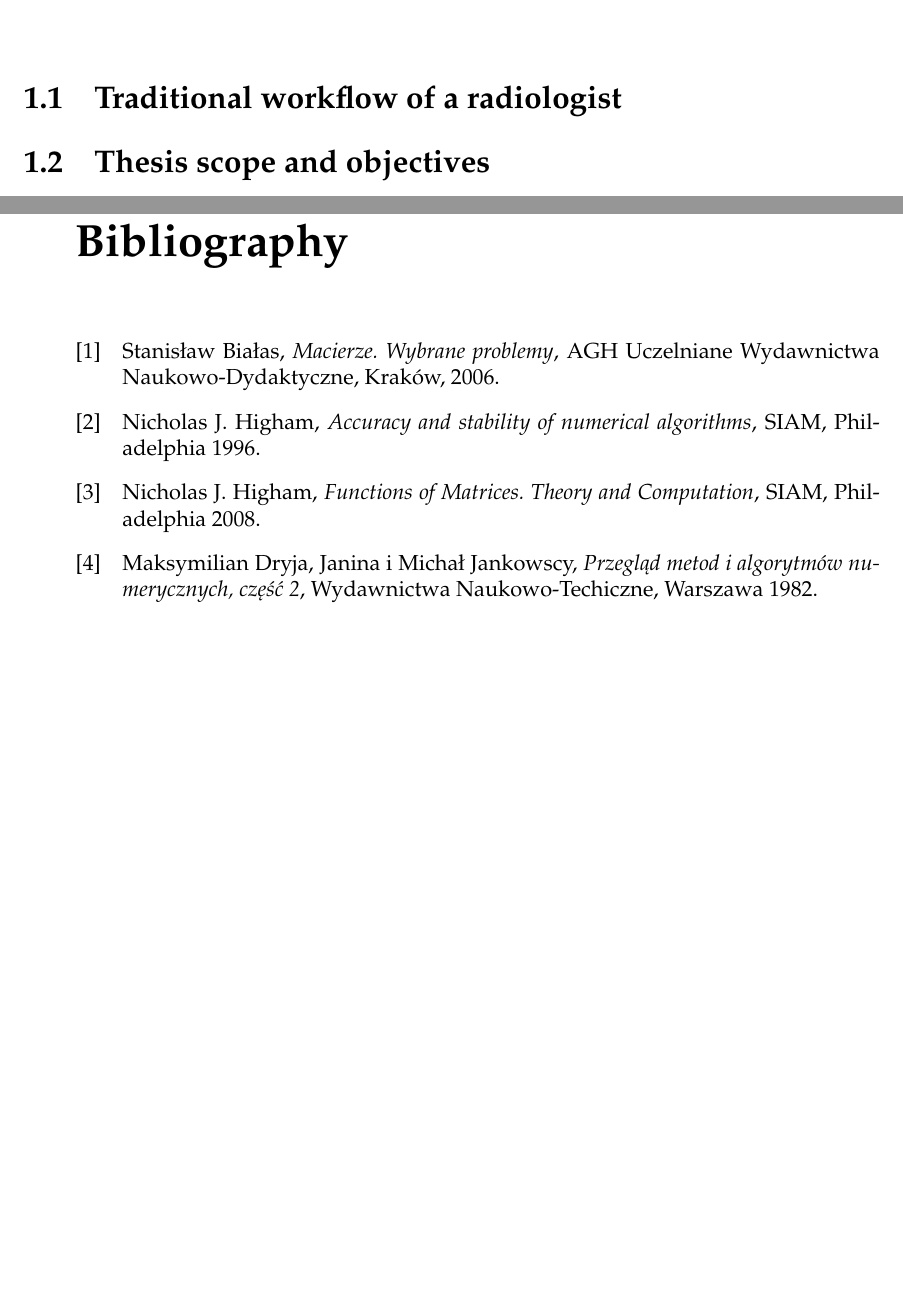
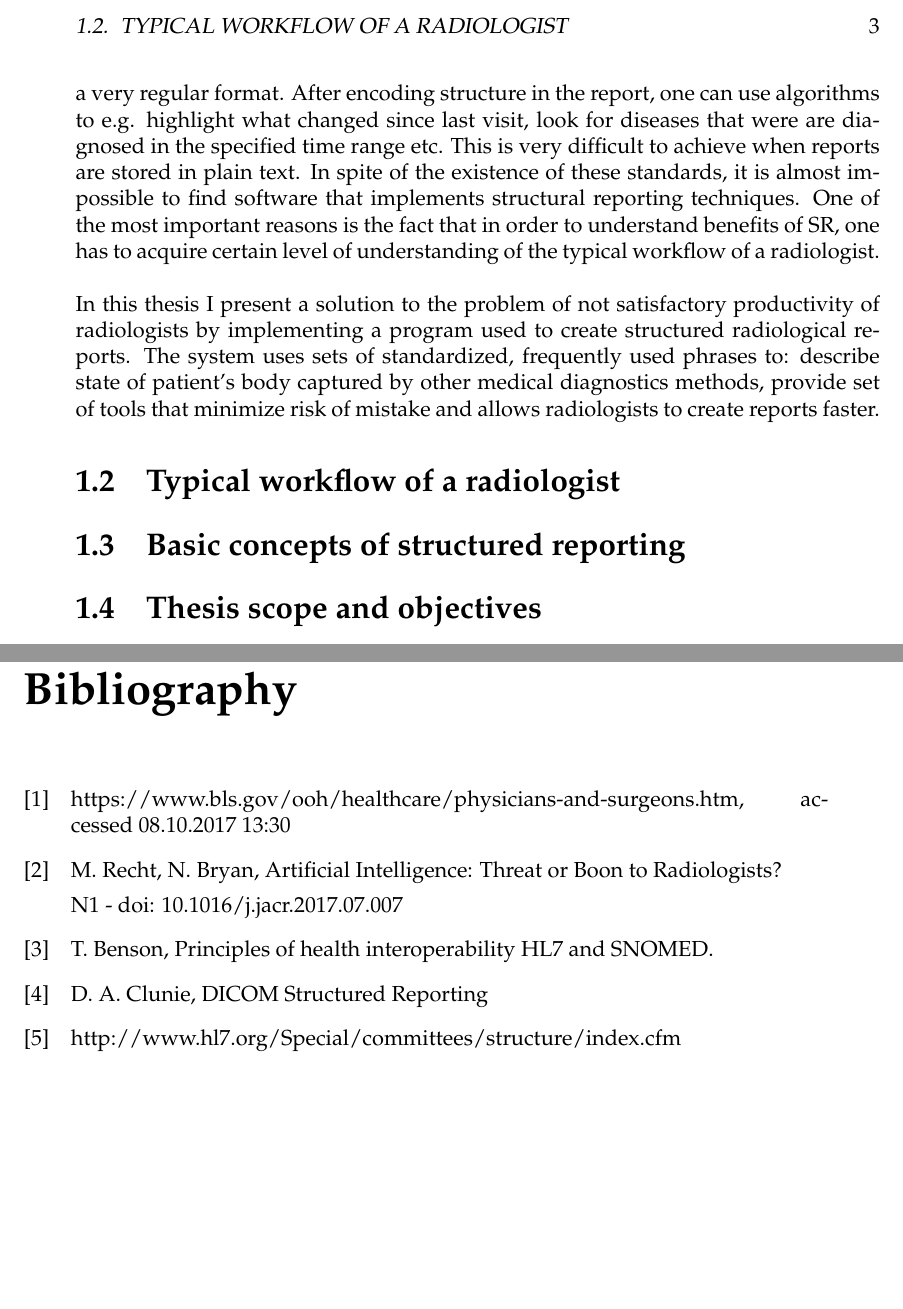
Before and after one commit to paczos/structured-reporting-thesis, a LaTeX thesis (structured_reporting.tex): two parts of pages 5 and 10 of 12 before the commit and two parts of pages 6 and 11 of 13 after it, joined at a grey line, cut at the place of the change, the shorter picture padded with empty space. Compiled offline with pdfLaTeX.

Commit message:
intro text

```diff
--- a/structured_reporting.tex
+++ b/structured_reporting.tex
@@ -100,4 +102,3 @@ streszczenie po polsku
 %-----------Początek części zasadniczej-----------
 
 \chapter{Introduction}
-\section{Traditional workflow of a radiologist}
@@ -104,4 +108,9 @@ streszczenie po polsku
+On the other hand, there exist initiatives that try to improve quality of the radiological reports themselves. There are groups consisting of both computer scientists and physicians that try to standardize reports, prepare checklists that require doctors to describe patients' state in particular order and create a set of phrases that will be understood in the same way by all physicians \cite{snomed}. A lot of work has been done to provide common medical nomenclature for medical conditions, to store reports and exchange them between physicians. As there are more and more methods used to diagnose, the amount of information captured increases, so the reporting methodology has to be kept up to date with the state of art. This is why a very specific field -- structural reporting (SR) emerged. The basic idea is to provide a way to create radiological reports that convey as much semantics as possible in an easy to follow way. One can find great ideas implemented in such standards as SNOMED SR \cite{sr} and also HL7 version 3 Clinical Document Architecture (HL7 V3 CDA). By using these standards one can encode relations between organs and diseases (causality) in a very regular format. After encoding structure in the report, one can use algorithms to e.g. highlight what changed since last visit, look for diseases that were are diagnosed in the specified time range etc. This is very difficult to achieve when reports are stored in plain text. In spite of the existence of these standards, it is almost impossible to find software that implements structural reporting techniques. One of the most important reasons is the fact that in order to understand benefits of SR, one has to acquire certain level of understanding of the typical workflow of a radiologist.
+\\ \\
+In this thesis I present a solution to the problem of not satisfactory productivity of radiologists by implementing a program used to create structured radiological reports. The system uses sets of standardized, frequently used phrases to: describe state of patient's body captured by other medical diagnostics methods, provide set of tools that minimize risk of mistake and allows radiologists to create reports faster.
 
+\section{Typical workflow of a radiologist}
+\section{Basic concepts of structured reporting}
 
 \section{Thesis scope and objectives}
 \section{Description of contents}
@@ -116,10 +125,13 @@ streszczenie po polsku
 %-----------Koniec części zasadniczej-----------
 
 \begin{thebibliography}{11}
-\bibitem[1]{B} Stanisław Białas, \emph{Macierze. Wybrane problemy}, AGH Uczelniane Wydawnictwa Naukowo-Dydaktyczne, Kraków, 2006.
-\bibitem[2]{H} Nicholas J. Higham, \emph{Accuracy and stability of numerical algorithms}, SIAM, Philadelphia 1996.
-\bibitem[3]{H2} Nicholas J. Higham, \emph{Functions of Matrices. Theory and Computation}, SIAM, Philadelphia 2008.
-\bibitem[4]{DJ} Maksymilian Dryja, Janina i Michał Jankowscy, \emph{Przegląd metod i algorytmów numerycznych, część 2}, Wydawnictwa Naukowo-Techiczne, Warszawa 1982.
+\bibitem[1]{bls} https://www.bls.gov/ooh/healthcare/physicians-and-surgeons.htm, accessed 08.10.2017 13:30
+\bibitem[2]{ai} M. Recht, N. Bryan, Artificial Intelligence: Threat or Boon to Radiologists?
+
+N1  - doi: 10.1016/j.jacr.2017.07.007
+\bibitem[3]{snomed} T. Benson, Principles of health interoperability HL7 and SNOMED.
+\bibitem[4]{sr} D. A. Clunie, DICOM Structured Reporting
+\bibitem[5]{hl7cda} http://www.hl7.org/Special/committees/structure/index.cfm
 \end{thebibliography}
 \tableofcontents
 \clearpage
```
Also changed, not shown: structured_reporting.tex (9 more changed lines).
